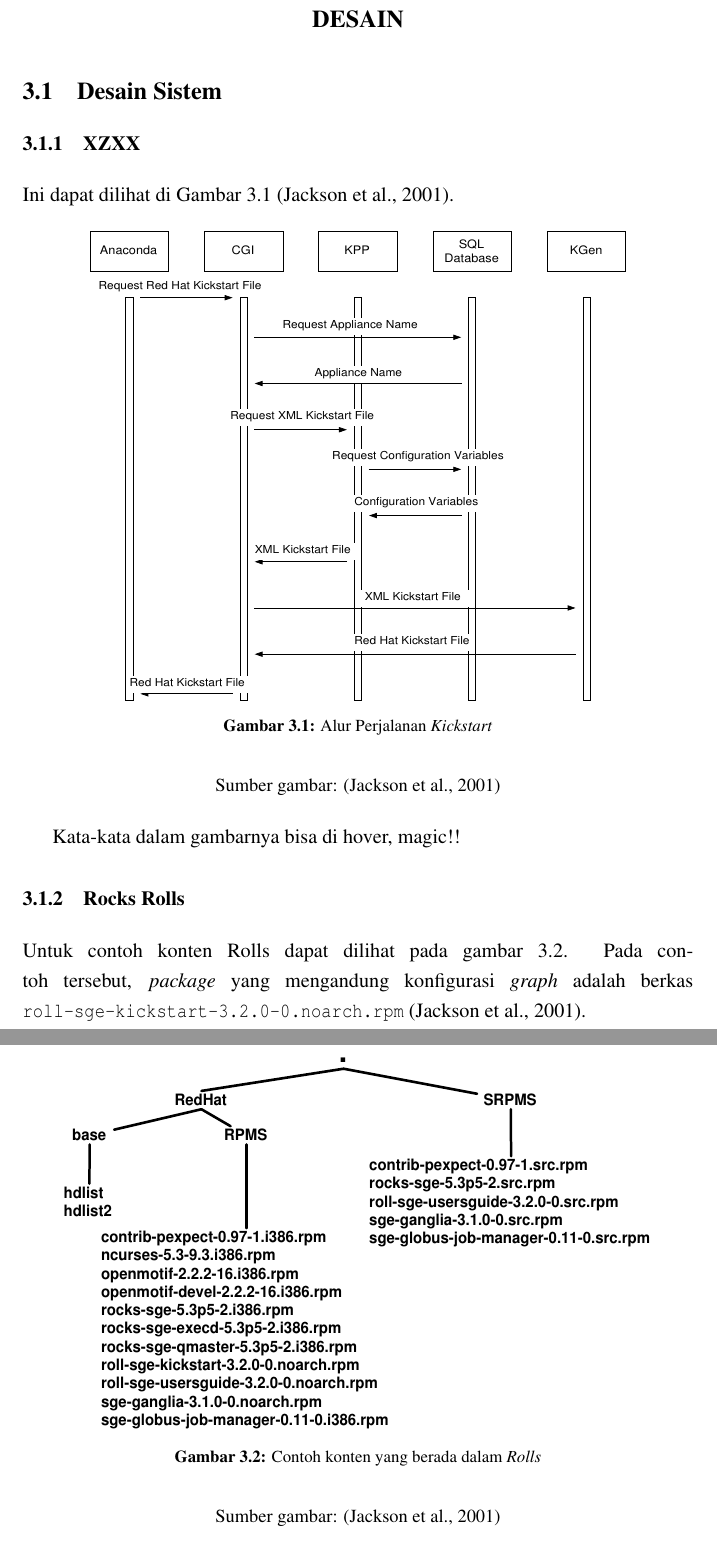
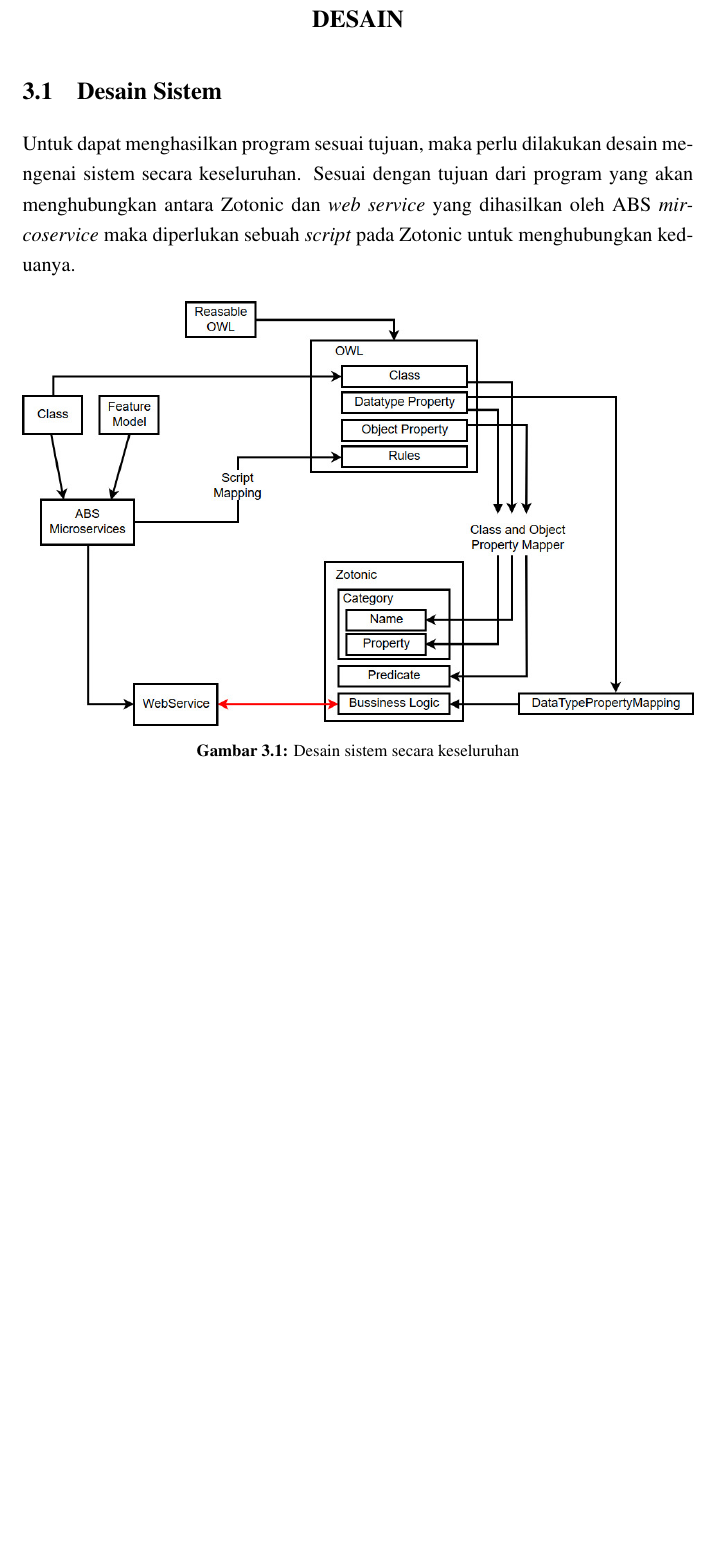
Before and after one commit to andrikurniawan/skripsi-latex, a LaTeX thesis (skripsi.tex, which reads bab3-desain.tex): two parts of pages 20 and 21 of 41 before the commit and part of page 20 of 40 after it, the two joined at a grey line, cut so that both start at the same text, the shorter picture padded with empty space. Compiled offline with pdfLaTeX.

Commit message:
bab 3, 3.1 on progress

```diff
--- a/bab3-desain.tex
+++ b/bab3-desain.tex
@@ -6,42 +6,16 @@
 \section{Desain Sistem}
 %-----------------------------------------------------------------------------%
 
-%-----------------------------------------------------------------------------%
-\subsection{XZXX}
-%-----------------------------------------------------------------------------%
-Ini dapat dilihat di Gambar \ref{fig:alurkickstart} \citep{paper.jackson}.
+Untuk dapat menghasilkan program sesuai tujuan, maka perlu dilakukan desain mengenai sistem secara keseluruhan. Sesuai dengan tujuan dari program yang akan menghubungkan antara Zotonic dan \textit{web service} yang dihasilkan oleh ABS \textit{mircoservice} maka diperlukan sebuah \textit{script} pada Zotonic untuk menghubungkan keduanya.
 
 \begin{figure}
 	\centering
-	\includegraphics[width=0.8\textwidth,height=0.7\textwidth]
-		{pics/alurkickstart.pdf}
-	\caption{Alur Perjalanan \f{Kickstart}}
-	\label{fig:alurkickstart}
+	\includegraphics[width=1\textwidth]
+		{pics/skripsiRoadmap.jpg}
+	\caption{Desain sistem secara keseluruhan}
+	\label{fig:skripsiroadmap}
 \end{figure}
-\begin{center}
-{\small Sumber gambar: \citep{paper.jackson}}
-\end{center}
-
-Kata-kata dalam gambarnya bisa di hover, magic!!
-
-%-----------------------------------------------------------------------------%
-\subsection{Rocks Rolls}
-%-----------------------------------------------------------------------------%
-Untuk contoh konten Rolls dapat dilihat pada gambar \ref{fig:contohisiroll}. Pada contoh tersebut, \f{package} yang mengandung konfigurasi \f{graph} adalah berkas \co{roll-sge-kickstart-3.2.0-0.noarch.rpm} \citep{paper.jackson}.
-
-
-\begin{figure}
-	\centering
-	\includegraphics[width=0.9\textwidth,height=0.6\textwidth]
-		{pics/rollexample.pdf}
-	\caption{Contoh konten yang berada dalam \f{Rolls}}
-	\label{fig:contohisiroll}
-\end{figure}
-\begin{center}
-{\small Sumber gambar: \citep{paper.jackson}}
-\end{center}
-
-COde-like words : \code{FIRSTFIT} atau \code{BESTFIT} \citep{paper.jackson}.
+\vspace{-0.8cm}
 
 %-----------------------------------------------------------------------------%
 \section{Desain \f{Bussiness Logic}}
```
Also changed, not shown: pics/skripsiRoadmap.jpg (added), skripsi.pdf, 14 other files.
